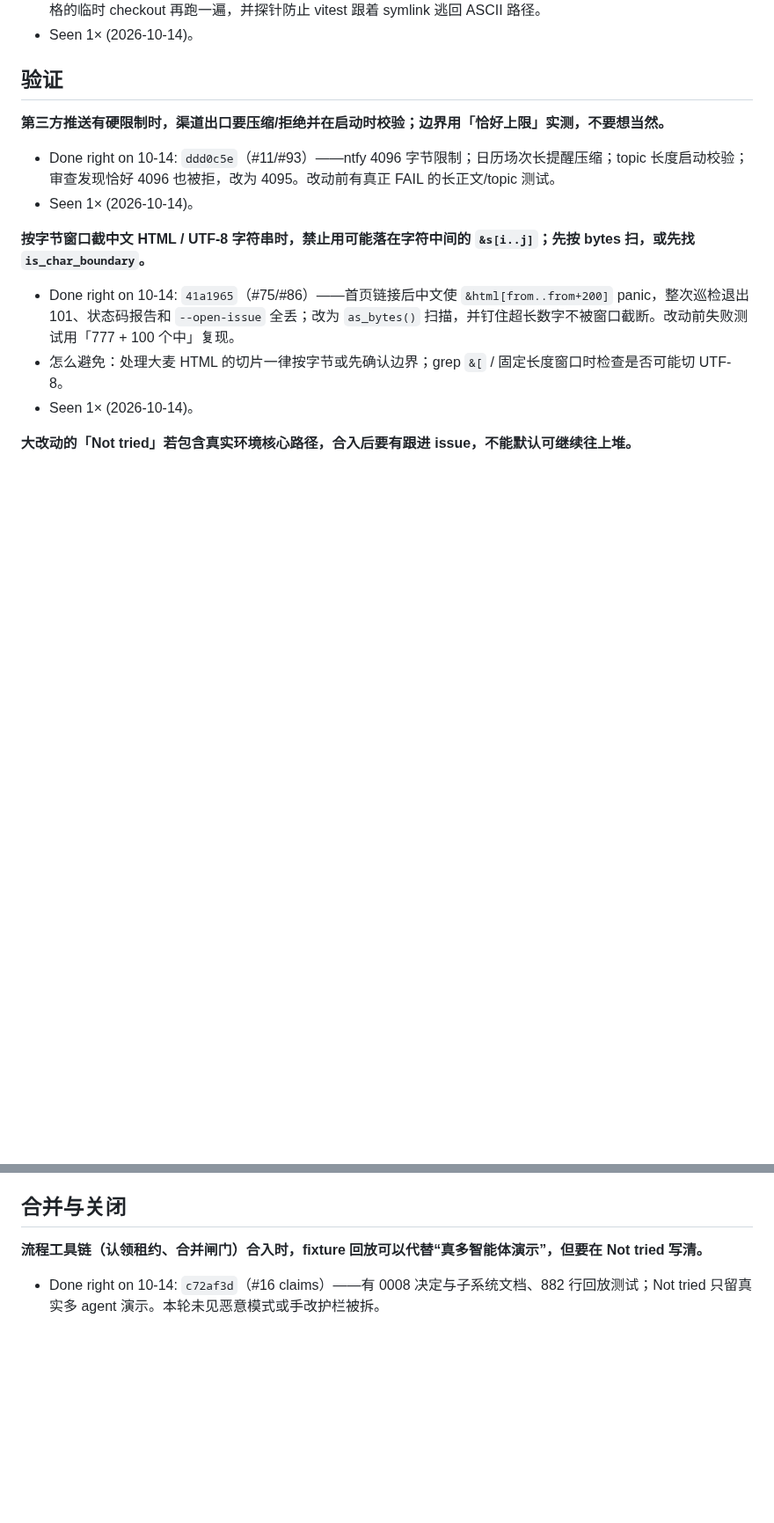
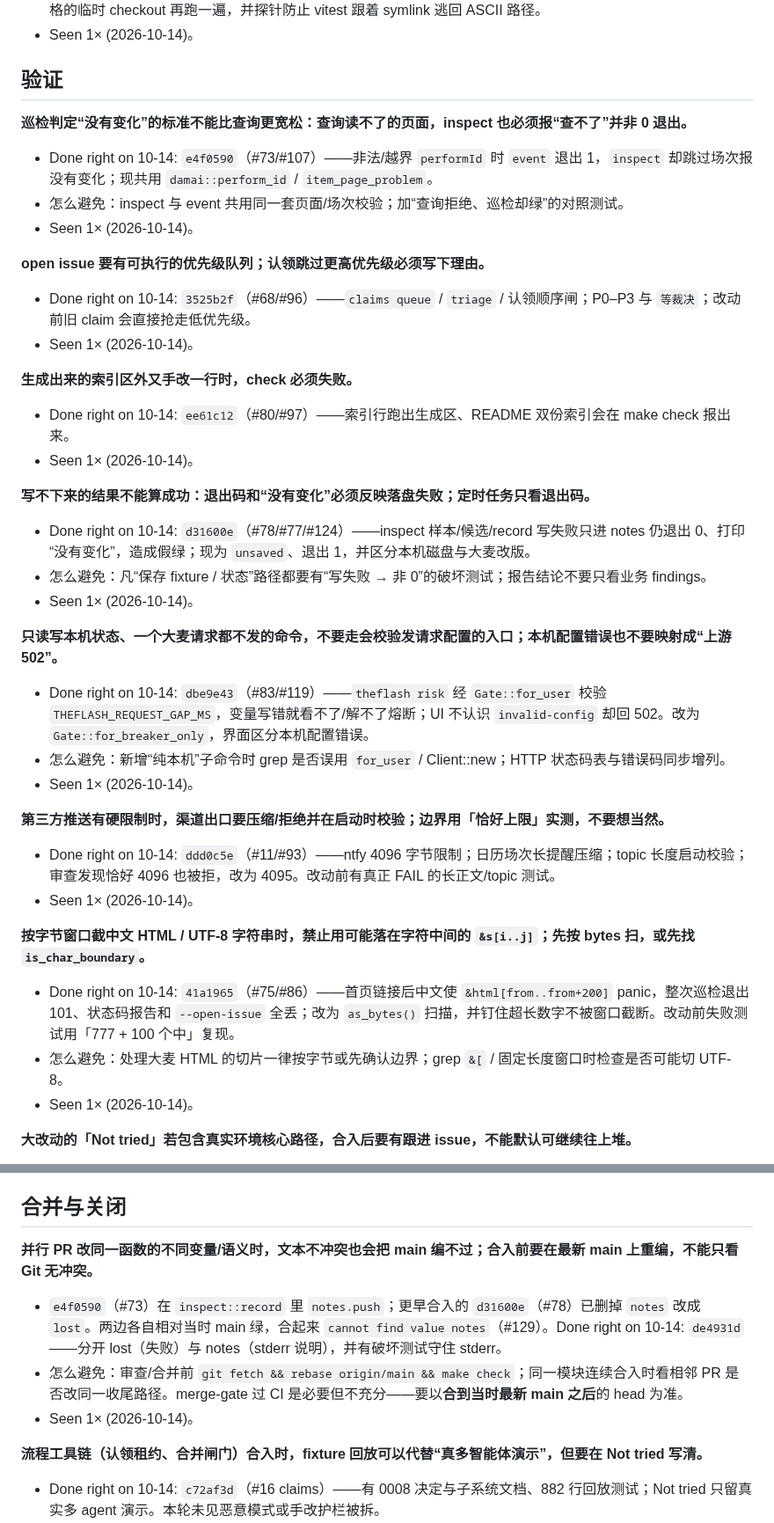
Before and after one commit to zbtzbtzbt/theFlash, a Markdown page: LESSONS.md, 2 parts joined by grey strips. Shown at 88% size. Drawn GitHub-style; blank space fills up the shorter version.

Commit message:
lessons: 水位线到 dbe9e43（#83 risk/ui 配置错误） (#126)
* lessons: 水位线到 dbe9e43；记 risk/本机配置错误与熔断入口分离（#83）

Co-authored-by: Cursor <cursoragent@cursor.com>

* lessons: 水位线到 d31600e；记 inspect 落盘失败假绿（#78）

Co-authored-by: Cursor <cursoragent@cursor.com>

* lessons: 水位线到 3525b2f；记认领队列与索引区守护

Co-authored-by: Cursor <cursoragent@cursor.com>

* lessons: 水位线到 e4f0590；记 inspect 比查询更宽松的假绿（#73）

Co-authored-by: Cursor <cursoragent@cursor.com>

* lessons: 水位线到 de4931d；记并行 PR 无文本冲突却弄坏 main 编译（#129）

Co-authored-by: Cursor <cursoragent@cursor.com>

* lessons: 重跑 CI，并在 PR 正文写明 Agent（#83 水位线）

Agent: Claude
Co-authored-by: Cursor <cursoragent@cursor.com>

---------

Co-authored-by: bintaozhou <bintaozhou@tencent.com>
Co-authored-by: Cursor <cursoragent@cursor.com>

```diff
--- a/LESSONS.md
+++ b/LESSONS.md
@@ -42,6 +42,29 @@
 
 
 ## 验证
+
+**巡检判定“没有变化”的标准不能比查询更宽松：查询读不了的页面，inspect 也必须报“查不了”并非 0 退出。**
+- Done right on 10-14: `e4f0590`（#73/#107）——非法/越界 `performId` 时 `event` 退出 1，`inspect` 却跳过场次报没有变化；现共用 `damai::perform_id` / `item_page_problem`。
+- 怎么避免：inspect 与 event 共用同一套页面/场次校验；加“查询拒绝、巡检却绿”的对照测试。
+- Seen 1× (2026-10-14)。
+
+**open issue 要有可执行的优先级队列；认领跳过更高优先级必须写下理由。**
+- Done right on 10-14: `3525b2f`（#68/#96）——`claims queue` / `triage` / 认领顺序闸；P0–P3 与 `等裁决`；改动前旧 claim 会直接抢走低优先级。
+- Seen 1× (2026-10-14)。
+
+**生成出来的索引区外又手改一行时，check 必须失败。**
+- Done right on 10-14: `ee61c12`（#80/#97）——索引行跑出生成区、README 双份索引会在 make check 报出来。
+- Seen 1× (2026-10-14)。
+
+**写不下来的结果不能算成功：退出码和“没有变化”必须反映落盘失败；定时任务只看退出码。**
+- Done right on 10-14: `d31600e`（#78/#77/#124）——inspect 样本/候选/record 写失败只进 notes 仍退出 0、打印“没有变化”，造成假绿；现为 `unsaved`、退出 1，并区分本机磁盘与大麦改版。
+- 怎么避免：凡“保存 fixture / 状态”路径都要有“写失败 → 非 0”的破坏测试；报告结论不要只看业务 findings。
+- Seen 1× (2026-10-14)。
+
+**只读写本机状态、一个大麦请求都不发的命令，不要走会校验发请求配置的入口；本机配置错误也不要映射成“上游 502”。**
+- Done right on 10-14: `dbe9e43`（#83/#119）——`theflash risk` 经 `Gate::for_user` 校验 `THEFLASH_REQUEST_GAP_MS`，变量写错就看不了/解不了熔断；UI 不认识 `invalid-config` 却回 502。改为 `Gate::for_breaker_only`，界面区分本机配置错误。
+- 怎么避免：新增“纯本机”子命令时 grep 是否误用 `for_user` / Client::new；HTTP 状态码表与错误码同步增列。
+- Seen 1× (2026-10-14)。
 
 **第三方推送有硬限制时，渠道出口要压缩/拒绝并在启动时校验；边界用「恰好上限」实测，不要想当然。**
 - Done right on 10-14: `ddd0c5e`（#11/#93）——ntfy 4096 字节限制；日历场次长提醒压缩；topic 长度启动校验；审查发现恰好 4096 也被拒，改为 4095。改动前有真正 FAIL 的长正文/topic 测试。
@@ -112,6 +135,11 @@
 
 ## 合并与关闭
 
+**并行 PR 改同一函数的不同变量/语义时，文本不冲突也会把 main 编不过；合入前要在最新 main 上重编，不能只看 Git 无冲突。**
+- `e4f0590`（#73）在 `inspect::record` 里 `notes.push`；更早合入的 `d31600e`（#78）已删掉 `notes` 改成 `lost`。两边各自相对当时 main 绿，合起来 `cannot find value notes`（#129）。Done right on 10-14: `de4931d`——分开 lost（失败）与 notes（stderr 说明），并有破坏测试守住 stderr。
+- 怎么避免：审查/合并前 `git fetch && rebase origin/main && make check`；同一模块连续合入时看相邻 PR 是否改同一收尾路径。merge-gate 过 CI 是必要但不充分——要以**合到当时最新 main 之后**的 head 为准。
+- Seen 1× (2026-10-14)。
+
 **流程工具链（认领租约、合并闸门）合入时，fixture 回放可以代替“真多智能体演示”，但要在 Not tried 写清。**
 - Done right on 10-14: `c72af3d`（#16 claims）——有 0008 决定与子系统文档、882 行回放测试；Not tried 只留真实多 agent 演示。本轮未见恶意模式或手改护栏被拆。
 - Seen 1× (2026-10-14)。
```
Also changed, not shown: other parts of LESSONS.md (+1 -1 lines).
